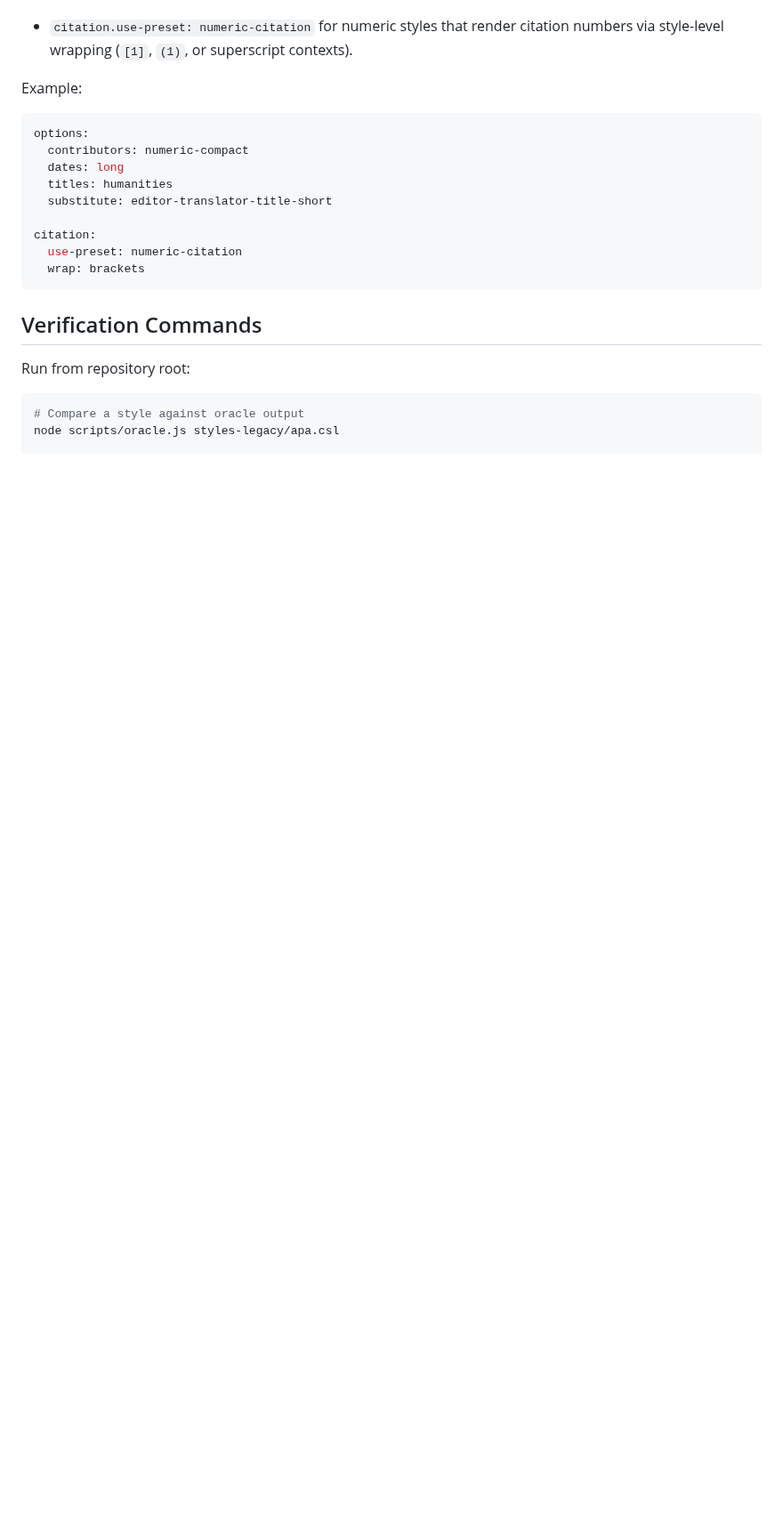
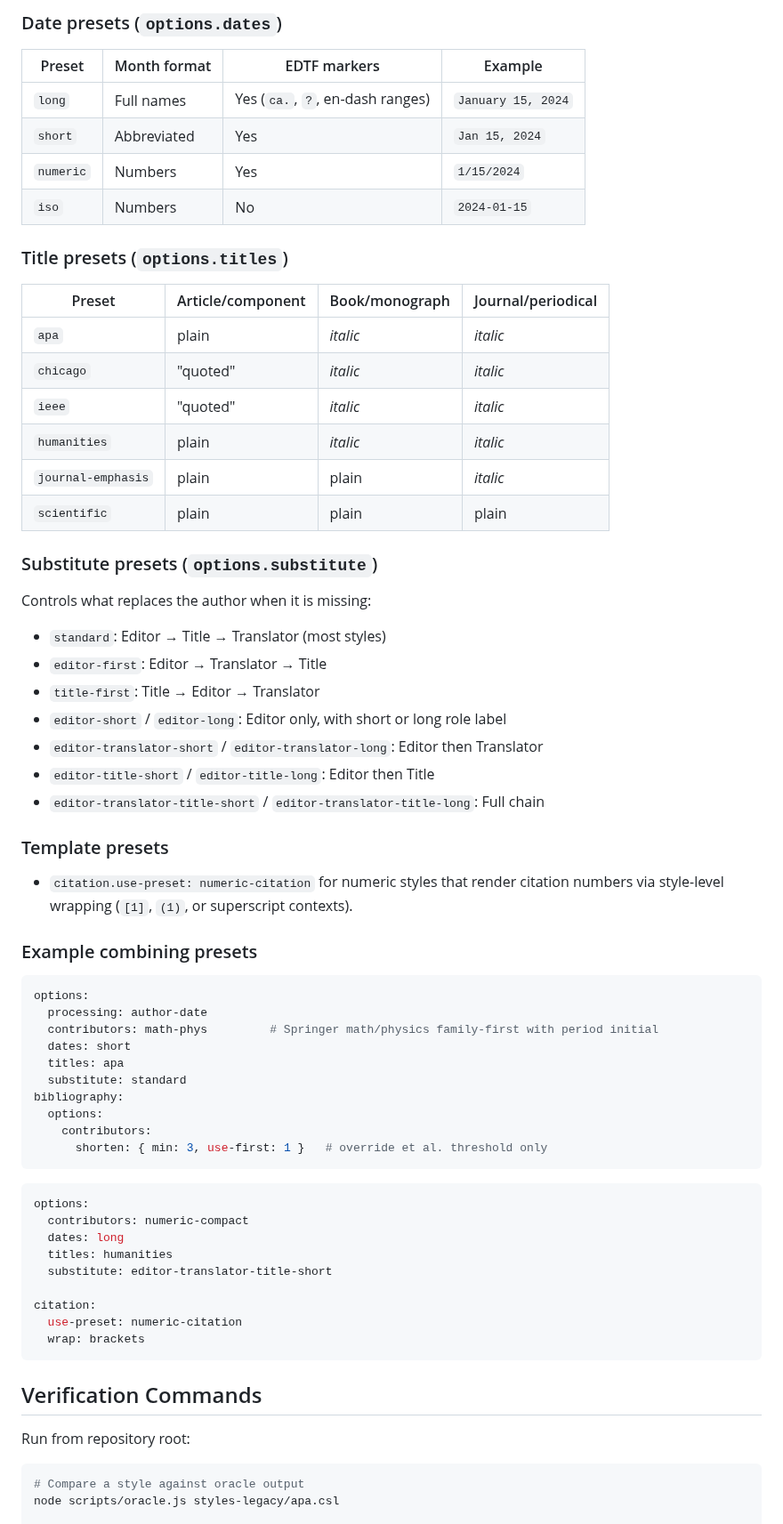
Before and after one commit to bdarcus/csl26, a Markdown page: docs/guides/style-author-guide.md, the part around one of its changes. Shown at 89% size. Rendered like a GitHub page; blank space fills up the shorter version.

````diff
--- a/docs/guides/style-author-guide.md
+++ b/docs/guides/style-author-guide.md
@@ -44,7 +77,53 @@ Template presets:
+### Date presets (`options.dates`)
+
+| Preset | Month format | EDTF markers | Example |
+|--------|-------------|--------------|---------|
+| `long` | Full names | Yes (`ca.`, `?`, en-dash ranges) | `January 15, 2024` |
+| `short` | Abbreviated | Yes | `Jan 15, 2024` |
+| `numeric` | Numbers | Yes | `1/15/2024` |
+| `iso` | Numbers | No | `2024-01-15` |
+
+### Title presets (`options.titles`)
+
+| Preset | Article/component | Book/monograph | Journal/periodical |
+|--------|------------------|---------------|--------------------|
+| `apa` | plain | *italic* | *italic* |
+| `chicago` | "quoted" | *italic* | *italic* |
+| `ieee` | "quoted" | *italic* | *italic* |
+| `humanities` | plain | *italic* | *italic* |
+| `journal-emphasis` | plain | plain | *italic* |
+| `scientific` | plain | plain | plain |
+
+### Substitute presets (`options.substitute`)
+
+Controls what replaces the author when it is missing:
+
+- `standard`: Editor → Title → Translator (most styles)
+- `editor-first`: Editor → Translator → Title
+- `title-first`: Title → Editor → Translator
+- `editor-short` / `editor-long`: Editor only, with short or long role label
+- `editor-translator-short` / `editor-translator-long`: Editor then Translator
+- `editor-title-short` / `editor-title-long`: Editor then Title
+- `editor-translator-title-short` / `editor-translator-title-long`: Full chain
+
+### Template presets
 
 - `citation.use-preset: numeric-citation` for numeric styles that render citation numbers via style-level wrapping (`[1]`, `(1)`, or superscript contexts).
 
-Example:
+### Example combining presets
+
+```yaml
+options:
+  processing: author-date
+  contributors: math-phys         # Springer math/physics family-first with period initial
+  dates: short
+  titles: apa
+  substitute: standard
+bibliography:
+  options:
+    contributors:
+      shorten: { min: 3, use-first: 1 }   # override et al. threshold only
+```
 
 ```yaml
 options:
````
Also changed, not shown: other parts of docs/guides/style-author-guide.md (+39 -6 lines).
